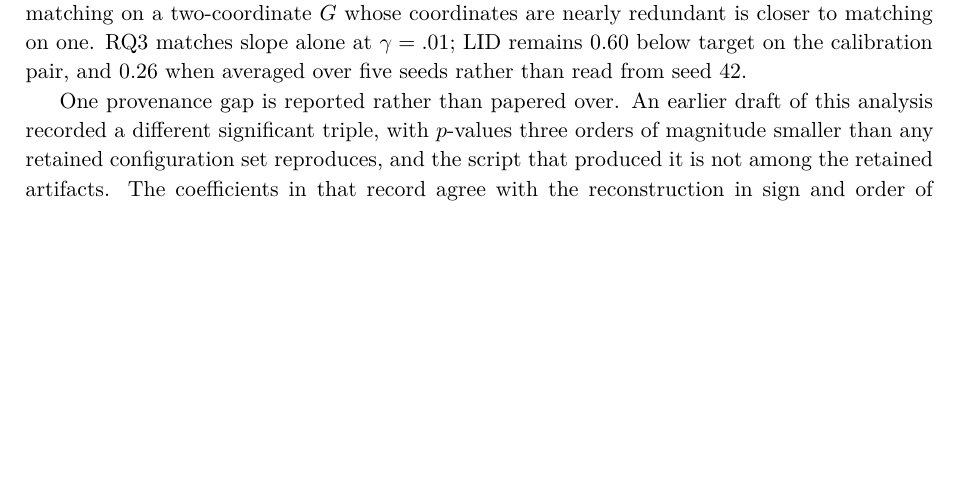
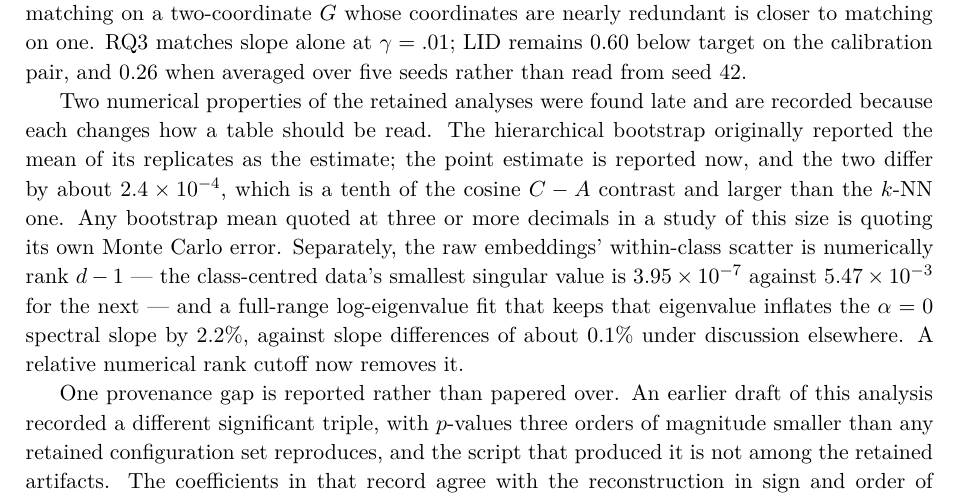
Before and after one commit to TranDucVinh-20225538/paper-4, a LaTeX paper (paper/revision/Paper4_Independent_VenueNeutral.tex): part of page 15 of 17 before the commit and part of page 15 of 18 after it, cut so that both start at the same text, the shorter picture padded with empty space. Compiled offline with pdfLaTeX.

```diff
--- a/paper/revision/Paper4_Independent_VenueNeutral.tex
+++ b/paper/revision/Paper4_Independent_VenueNeutral.tex
@@ -481,6 +483,19 @@
 
 LID and spectral slope are correlated at $-.836$ on the calibration pair, so ``after geometry is accounted for'' is ambiguous there in a way it is less so on the external pairs ($-.53$ to $-.64$); matching on a two-coordinate $G$ whose coordinates are nearly redundant is closer to matching on one. RQ3 matches slope alone at $\gamma=.01$; LID remains 0.60 below target on the calibration pair, and 0.26 when averaged over five seeds rather than read from seed 42.
 
+Two numerical properties of the retained analyses were found late and are
+recorded because each changes how a table should be read. The hierarchical
+bootstrap originally reported the mean of its replicates as the estimate; the
+point estimate is reported now, and the two differ by about $2.4\times10^{-4}$,
+which is a tenth of the cosine $C-A$ contrast and larger than the $k$-NN one.
+Any bootstrap mean quoted at three or more decimals in a study of this size is
+quoting its own Monte Carlo error. Separately, the raw embeddings' within-class
+scatter is numerically rank $d-1$ --- the class-centred data's smallest singular
+value is $3.95\times10^{-7}$ against $5.47\times10^{-3}$ for the next --- and a
+full-range log-eigenvalue fit that keeps that eigenvalue inflates the
+$\alpha=0$ spectral slope by 2.2\%, against slope differences of about 0.1\%
+under discussion elsewhere. A relative numerical rank cutoff now removes it.
+
 One provenance gap is reported rather than papered over. An earlier draft of this analysis recorded a different significant triple, with $p$-values three orders of magnitude smaller than any retained configuration set reproduces, and the script that produced it is not among the retained artifacts. The coefficients in that record agree with the reconstruction in sign and order of magnitude, so the analysis was evidently run; what cannot be recovered is the population or model specification it was run on. The values reported above are the reconstruction, on a named and retained configuration set. This affects the exploratory table only, and no conclusion in this manuscript rests on it.
 
 The near-duplicate screen operates in encoder space because the ISIC source images were not retained. It is a weaker instrument than a perceptual hash for exact or cropped duplicates, though a stronger one for the same lesion rephotographed, and it can only fail to find evidence of overlap rather than establish its absence.
```
Also changed, not shown: paper/revision/Paper4_Independent_VenueNeutral.pdf, paper/revision/Paper4_Independent_VenueNeutral.tex (10 more changed lines), 1 other file.
